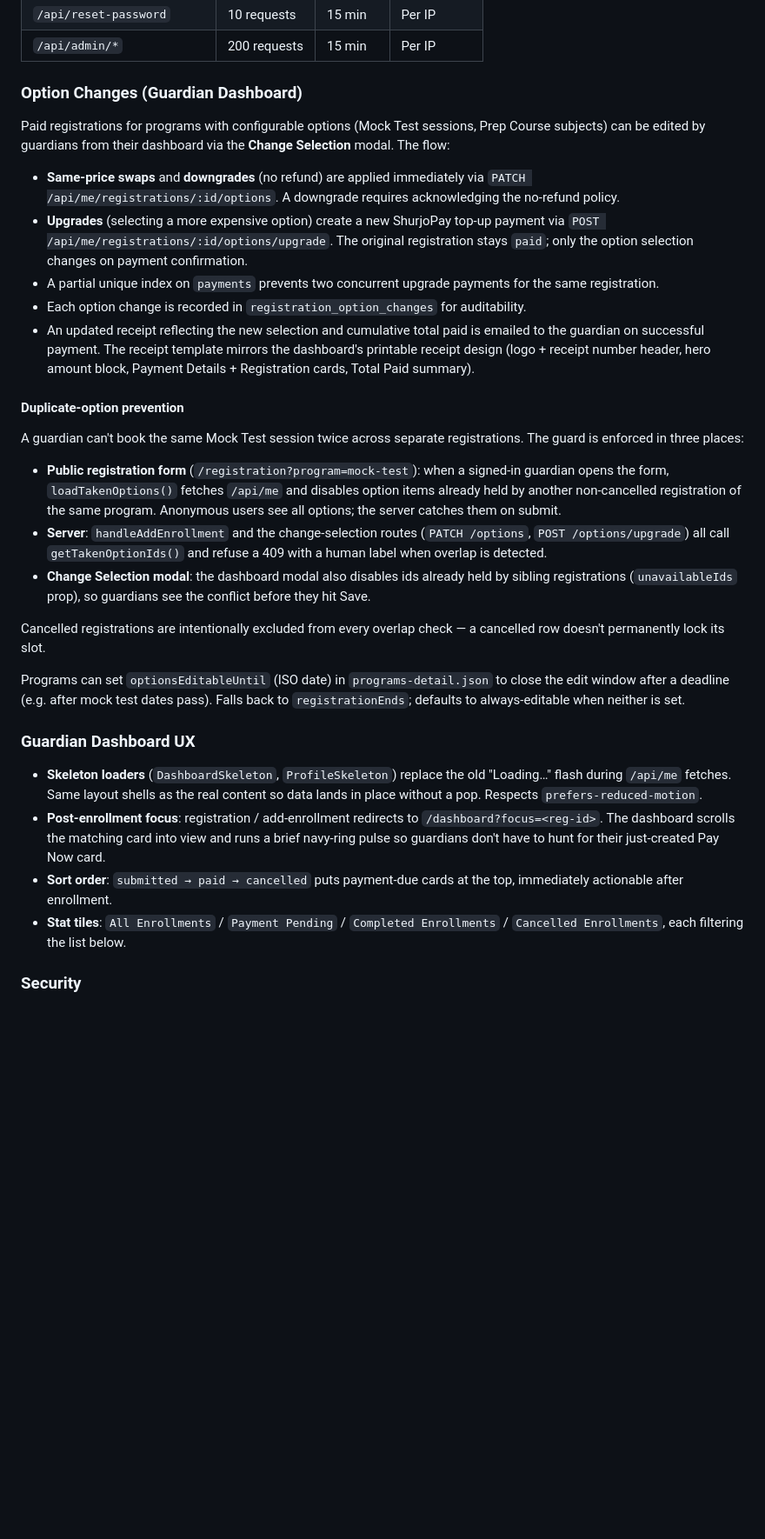
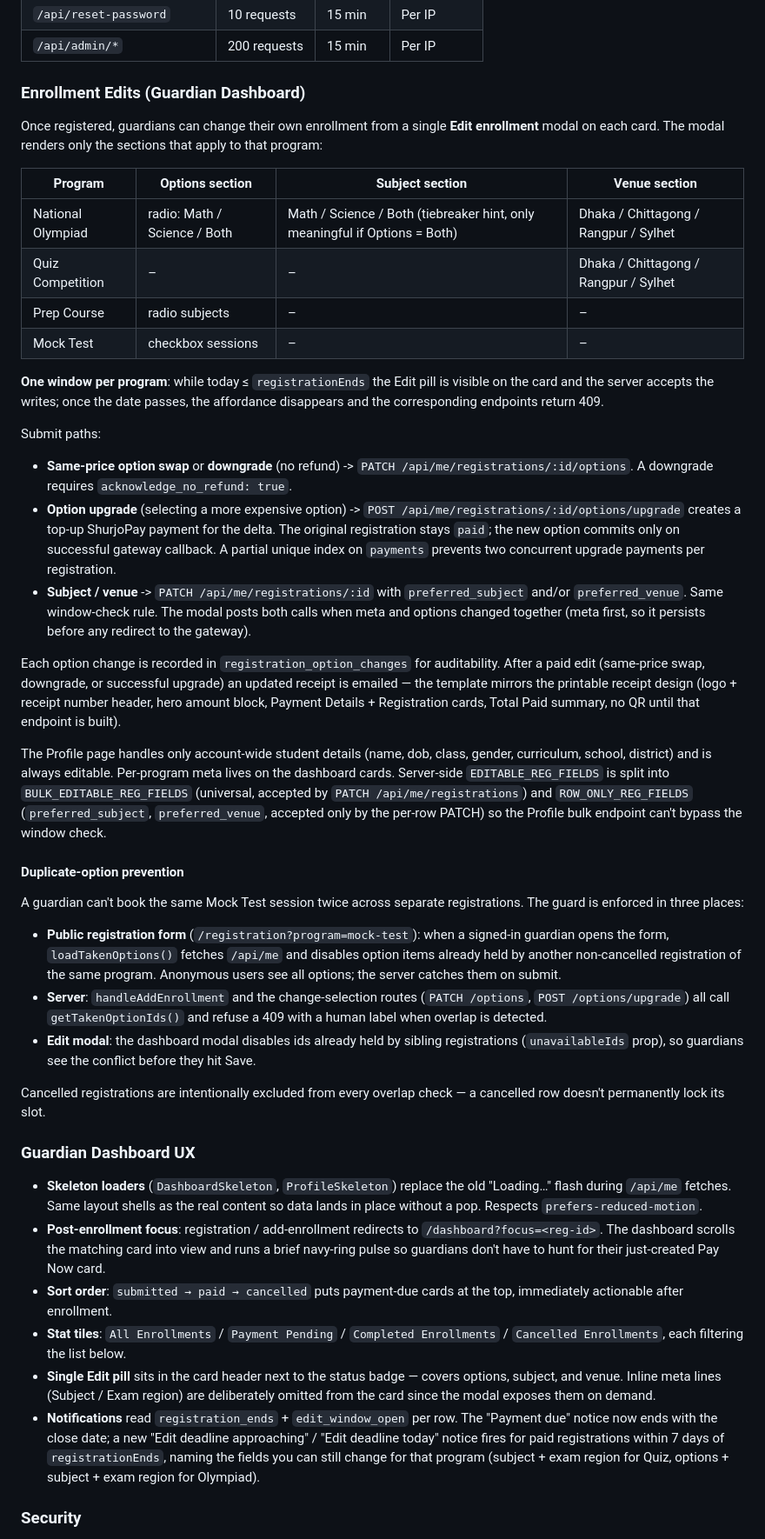
Before and after one commit to fahimscirex/bdmso, a Markdown page: README.md, the part around one of its changes. Shown at 87% size. GitHub-like rendering; blank space fills up the shorter version.

Commit message:
docs(readme): unified edit modal, single-window policy, dashboard meta moves
- Programs field table: removed the `optionsEditableUntil` row;
  expanded `registrationEnds` to call out its dual role (open-badge
  window + per-enrollment edit window). Tightened the `options`
  row description (Olympiad included).
- "Option Changes (Guardian Dashboard)" renamed to "Enrollment
  Edits" with a per-program section table (Olympiad / Quiz / Prep /
  Mock Test) showing which subsections render in the modal.
- Documented the three submit paths (same-price PATCH, upgrade
  POST, meta PATCH) and the order the modal calls them in when
  options + meta change together.
- Added a paragraph distinguishing Profile (account-wide student
  details, always editable) from per-card meta (window-gated), and
  the EDITABLE_REG_FIELDS split into BULK / ROW_ONLY so the bulk
  Profile endpoint can't bypass the window check on subject/venue.
- Guardian Dashboard UX bullets: noted the single Edit pill in the
  card header, the deliberate omission of inline meta lines, and
  the new notification behaviour (Payment due shows the close
  date; Edit deadline notice fires within 7 days).
- Project structure: refreshed the ChangeSelectionModal one-liner
  to reflect its new unified scope.

Co-Authored-By: Claude Opus 4.7 <noreply@anthropic.com>

```diff
--- a/README.md
+++ b/README.md
@@ -349,15 +348,28 @@ Passwords are PBKDF2-SHA256 hashed at 100,000 iterations (Cloudflare Workers max
 | `/api/reset-password` | 10 requests | 15 min | Per IP |
 | `/api/admin/*` | 200 requests | 15 min | Per IP
 
-### Option Changes (Guardian Dashboard)
+### Enrollment Edits (Guardian Dashboard)
 
-Paid registrations for programs with configurable options (Mock Test sessions, Prep Course subjects) can be edited by guardians from their dashboard via the **Change Selection** modal. The flow:
+Once registered, guardians can change their own enrollment from a single **Edit enrollment** modal on each card. The modal renders only the sections that apply to that program:
 
-- **Same-price swaps** and **downgrades** (no refund) are applied immediately via `PATCH /api/me/registrations/:id/options`. A downgrade requires acknowledging the no-refund policy.
-- **Upgrades** (selecting a more expensive option) create a new ShurjoPay top-up payment via `POST /api/me/registrations/:id/options/upgrade`. The original registration stays `paid`; only the option selection changes on payment confirmation.
-- A partial unique index on `payments` prevents two concurrent upgrade payments for the same registration.
-- Each option change is recorded in `registration_option_changes` for auditability.
-- An updated receipt reflecting the new selection and cumulative total paid is emailed to the guardian on successful payment. The receipt template mirrors the dashboard's printable receipt design (logo + receipt number header, hero amount block, Payment Details + Registration cards, Total Paid summary).
+| Program | Options section | Subject section | Venue section |
+|---|---|---|---|
+| National Olympiad | radio: Math / Science / Both | Math / Science / Both (tiebreaker hint, only meaningful if Options = Both) | Dhaka / Chittagong / Rangpur / Sylhet |
+| Quiz Competition | – | – | Dhaka / Chittagong / Rangpur / Sylhet |
+| Prep Course | radio subjects | – | – |
+| Mock Test | checkbox sessions | – | – |
+
+**One window per program**: while today ≤ `registrationEnds` the Edit pill is visible on the card and the server accepts the writes; once the date passes, the affordance disappears and the corresponding endpoints return 409.
+
+Submit paths:
+
+- **Same-price option swap** or **downgrade** (no refund) -> `PATCH /api/me/registrations/:id/options`. A downgrade requires `acknowledge_no_refund: true`.
+- **Option upgrade** (selecting a more expensive option) -> `POST /api/me/registrations/:id/options/upgrade` creates a top-up ShurjoPay payment for the delta. The original registration stays `paid`; the new option commits only on successful gateway callback. A partial unique index on `payments` prevents two concurrent upgrade payments per registration.
+- **Subject / venue** -> `PATCH /api/me/registrations/:id` with `preferred_subject` and/or `preferred_venue`. Same window-check rule. The modal posts both calls when meta and options changed together (meta first, so it persists before any redirect to the gateway).
+
+Each option change is recorded in `registration_option_changes` for auditability. After a paid edit (same-price swap, downgrade, or successful upgrade) an updated receipt is emailed — the template mirrors the printable receipt design (logo + receipt number header, hero amount block, Payment Details + Registration cards, Total Paid summary, no QR until that endpoint is built).
+
+The Profile page handles only account-wide student details (name, dob, class, gender, curriculum, school, district) and is always editable. Per-program meta lives on the dashboard cards. Server-side `EDITABLE_REG_FIELDS` is split into `BULK_EDITABLE_REG_FIELDS` (universal, accepted by `PATCH /api/me/registrations`) and `ROW_ONLY_REG_FIELDS` (`preferred_subject`, `preferred_venue`, accepted only by the per-row PATCH) so the Profile bulk endpoint can't bypass the window check.
 
 #### Duplicate-option prevention
 
@@ -365,11 +377,9 @@ A guardian can't book the same Mock Test session twice across separate registrat
 
 - **Public registration form** (`/registration?program=mock-test`): when a signed-in guardian opens the form, `loadTakenOptions()` fetches `/api/me` and disables option items already held by another non-cancelled registration of the same program. Anonymous users see all options; the server catches them on submit.
 - **Server**: `handleAddEnrollment` and the change-selection routes (`PATCH /options`, `POST /options/upgrade`) all call `getTakenOptionIds()` and refuse a 409 with a human label when overlap is detected.
-- **Change Selection modal**: the dashboard modal also disables ids already held by sibling registrations (`unavailableIds` prop), so guardians see the conflict before they hit Save.
+- **Edit modal**: the dashboard modal disables ids already held by sibling registrations (`unavailableIds` prop), so guardians see the conflict before they hit Save.
 
 Cancelled registrations are intentionally excluded from every overlap check — a cancelled row doesn't permanently lock its slot.
-
-Programs can set `optionsEditableUntil` (ISO date) in `programs-detail.json` to close the edit window after a deadline (e.g. after mock test dates pass). Falls back to `registrationEnds`; defaults to always-editable when neither is set.
 
 ### Guardian Dashboard UX
 
@@ -377,6 +387,8 @@ Programs can set `optionsEditableUntil` (ISO date) in `programs-detail.json` to
 - **Post-enrollment focus**: registration / add-enrollment redirects to `/dashboard?focus=<reg-id>`. The dashboard scrolls the matching card into view and runs a brief navy-ring pulse so guardians don't have to hunt for their just-created Pay Now card.
 - **Sort order**: `submitted → paid → cancelled` puts payment-due cards at the top, immediately actionable after enrollment.
 - **Stat tiles**: `All Enrollments` / `Payment Pending` / `Completed Enrollments` / `Cancelled Enrollments`, each filtering the list below.
+- **Single Edit pill** sits in the card header next to the status badge — covers options, subject, and venue. Inline meta lines (Subject / Exam region) are deliberately omitted from the card since the modal exposes them on demand.
+- **Notifications** read `registration_ends` + `edit_window_open` per row. The "Payment due" notice now ends with the close date; a new "Edit deadline approaching" / "Edit deadline today" notice fires for paid registrations within 7 days of `registrationEnds`, naming the fields you can still change for that program (subject + exam region for Quiz, options + subject + exam region for Olympiad).
 
 ### Security
 
```
Also changed, not shown: other parts of README.md (+3 -4 lines).
